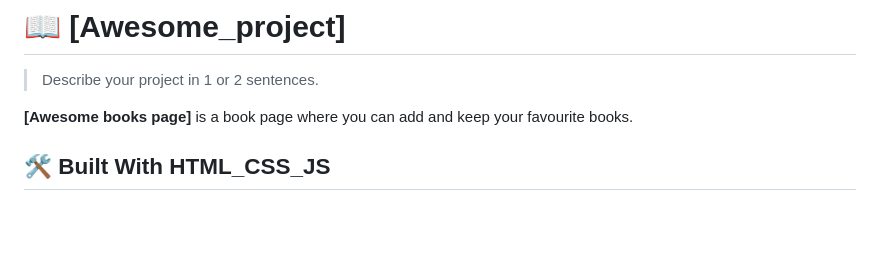
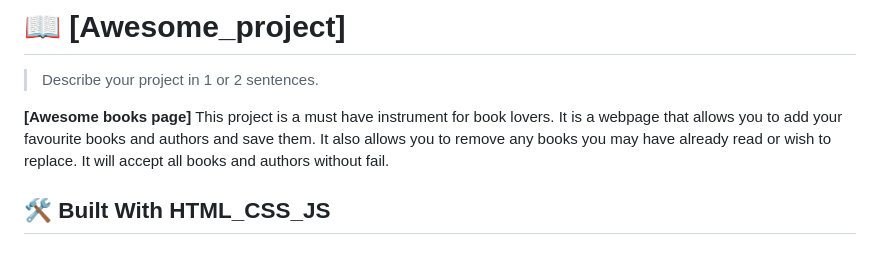
Before and after one commit to danielmatama/awesome-books-matama, a Markdown page: README.md, the part around the change. Rendered like a GitHub page; blank space fills up the shorter version.

```diff
--- a/README.md
+++ b/README.md
@@ -64,7 +64,10 @@ After you're finished please remove all the comments and instructions!
 
 > Describe your project in 1 or 2 sentences.
 
-**[Awesome books page]** is a book page where you can add and keep your favourite books.
+**[Awesome books page]**
+  This project is a must have instrument for book lovers. It is a webpage that allows you to add your favourite books and authors and save them.
+  It also allows you to remove any books you may have already read or wish to replace.
+  It will accept all books and authors without fail.
 
 ## 🛠 Built With <a name="built-with">HTML_CSS_JS</a>
 
```
